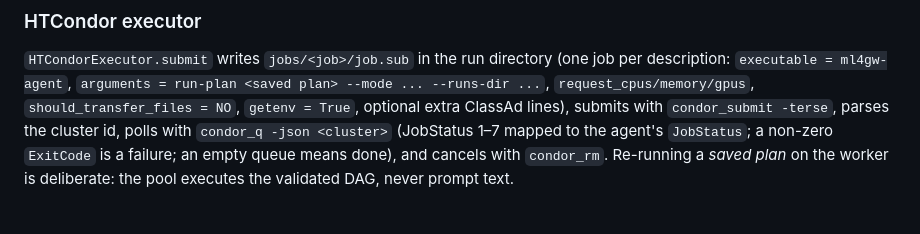
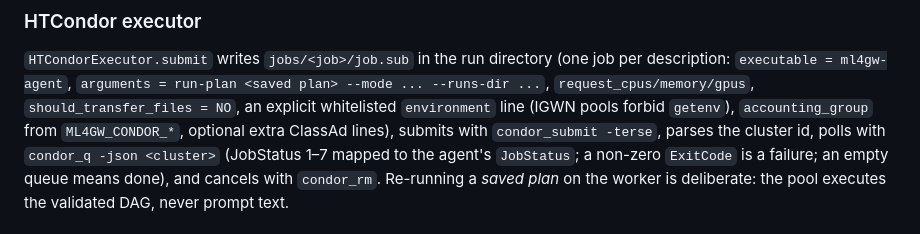
Before and after one commit to lanhung/ml4gw-agent, a Markdown page: docs/PHASE4_EXECUTION.md, the part around the change. Drawn GitHub-style.

Commit message:
docs/tests: environment line wording
Co-Authored-By: Claude Fable 5.1 <noreply@anthropic.com>
Claude-Session: https://claude.ai/code/session_01VwJBJzDoRoQfXpoLKuiJJX

```diff
--- a/docs/PHASE4_EXECUTION.md
+++ b/docs/PHASE4_EXECUTION.md
@@ -38,7 +38,7 @@ a completed end-to-end run.
 `HTCondorExecutor.submit` writes `jobs/<job>/job.sub` in the run directory
 (one job per description: `executable = ml4gw-agent`, `arguments = run-plan
 <saved plan> --mode ... --runs-dir ...`, `request_cpus/memory/gpus`,
-`should_transfer_files = NO`, `getenv = True`, optional extra ClassAd lines),
+`should_transfer_files = NO`, an explicit whitelisted `environment` line (IGWN pools forbid `getenv`), `accounting_group` from `ML4GW_CONDOR_*`, optional extra ClassAd lines),
 submits with `condor_submit -terse`, parses the cluster id, polls with
 `condor_q -json <cluster>` (JobStatus 1–7 mapped to the agent's `JobStatus`;
 a non-zero `ExitCode` is a failure; an empty queue means done), and cancels
```
